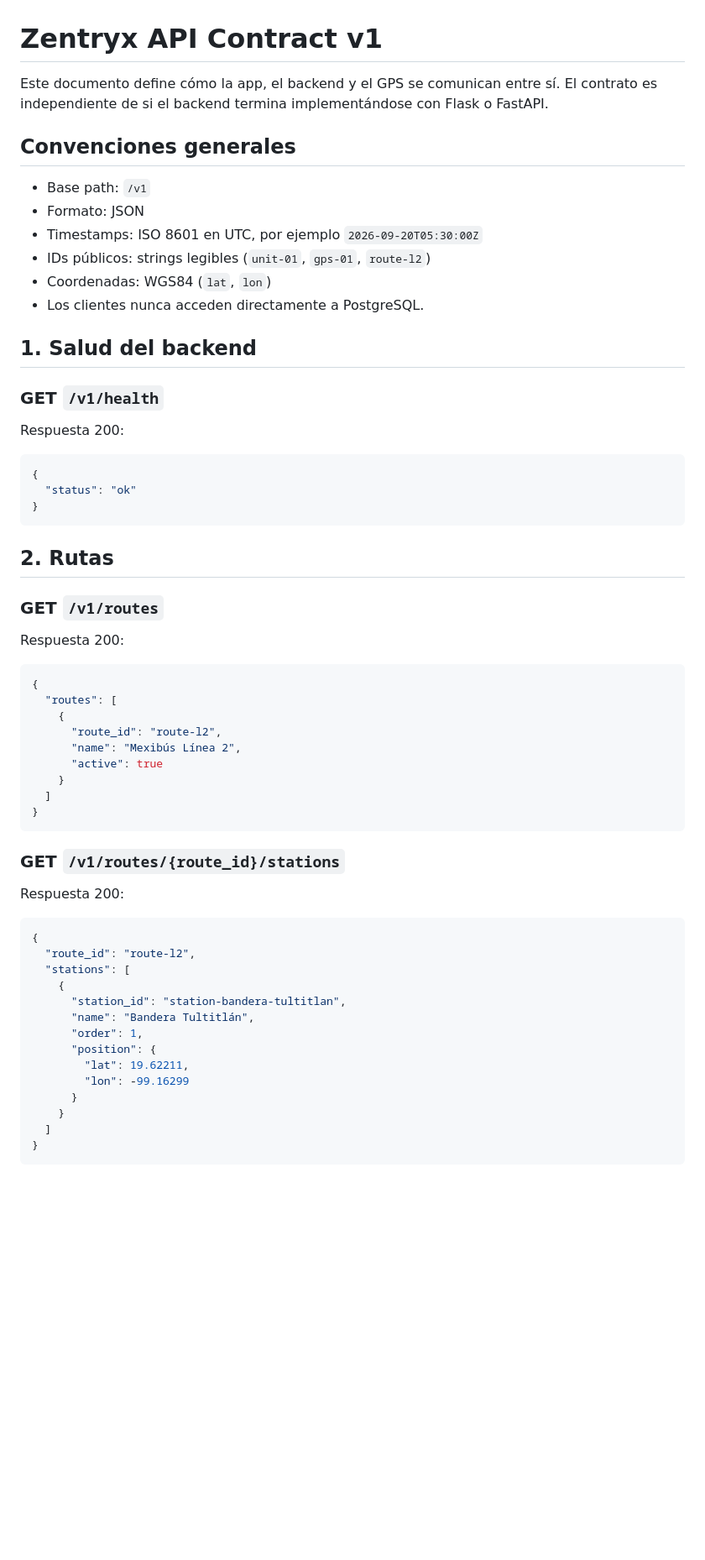
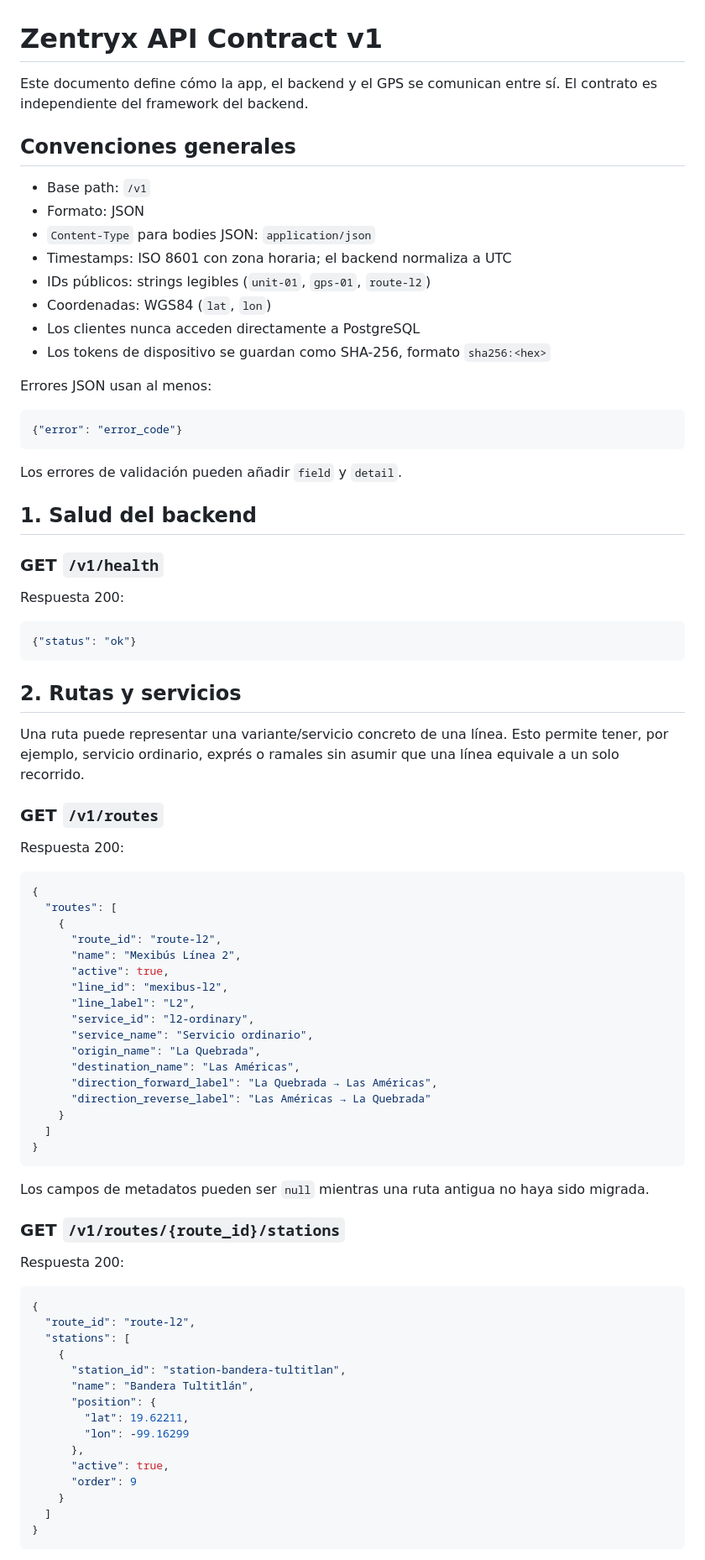
Before and after one commit to ikal-00/zentryx, a Markdown page: contracts/api_v1.md, the part around one of its changes. Shown at 84% size. GitHub-like rendering; blank space fills up the shorter version.

````diff
--- a/contracts/api_v1.md
+++ b/contracts/api_v1.md
@@ -1,15 +1,25 @@
 # Zentryx API Contract v1
 
-Este documento define cómo la app, el backend y el GPS se comunican entre sí. El contrato es independiente de si el backend termina implementándose con Flask o FastAPI.
+Este documento define cómo la app, el backend y el GPS se comunican entre sí. El contrato es independiente del framework del backend.
 
 ## Convenciones generales
 
 - Base path: `/v1`
 - Formato: JSON
-- Timestamps: ISO 8601 en UTC, por ejemplo `2026-09-20T05:30:00Z`
+- `Content-Type` para bodies JSON: `application/json`
+- Timestamps: ISO 8601 con zona horaria; el backend normaliza a UTC
 - IDs públicos: strings legibles (`unit-01`, `gps-01`, `route-l2`)
 - Coordenadas: WGS84 (`lat`, `lon`)
-- Los clientes nunca acceden directamente a PostgreSQL.
+- Los clientes nunca acceden directamente a PostgreSQL
+- Los tokens de dispositivo se guardan como SHA-256, formato `sha256:<hex>`
+
+Errores JSON usan al menos:
+
+```json
+{"error": "error_code"}
+```
+
+Los errores de validación pueden añadir `field` y `detail`.
 
 ## 1. Salud del backend
 
@@ -18,12 +28,12 @@ Este documento define cómo la app, el backend y el GPS se comunican entre sí.
 Respuesta 200:
 
 ```json
-{
-  "status": "ok"
-}
+{"status": "ok"}
 ```
 
-## 2. Rutas
+## 2. Rutas y servicios
+
+Una ruta puede representar una variante/servicio concreto de una línea. Esto permite tener, por ejemplo, servicio ordinario, exprés o ramales sin asumir que una línea equivale a un solo recorrido.
 
 ### GET `/v1/routes`
 
@@ -35,11 +45,21 @@ Respuesta 200:
     {
       "route_id": "route-l2",
       "name": "Mexibús Línea 2",
-      "active": true
+      "active": true,
+      "line_id": "mexibus-l2",
+      "line_label": "L2",
+      "service_id": "l2-ordinary",
+      "service_name": "Servicio ordinario",
+      "origin_name": "La Quebrada",
+      "destination_name": "Las Américas",
+      "direction_forward_label": "La Quebrada → Las Américas",
+      "direction_reverse_label": "Las Américas → La Quebrada"
     }
   ]
 }
 ```
+
+Los campos de metadatos pueden ser `null` mientras una ruta antigua no haya sido migrada.
 
 ### GET `/v1/routes/{route_id}/stations`
 
@@ -52,11 +72,12 @@ Respuesta 200:
     {
       "station_id": "station-bandera-tultitlan",
       "name": "Bandera Tultitlán",
-      "order": 1,
       "position": {
         "lat": 19.62211,
         "lon": -99.16299
-      }
+      },
+      "active": true,
+      "order": 9
     }
   ]
 }
````
Also changed, not shown: other parts of contracts/api_v1.md (+59 -63 lines).
